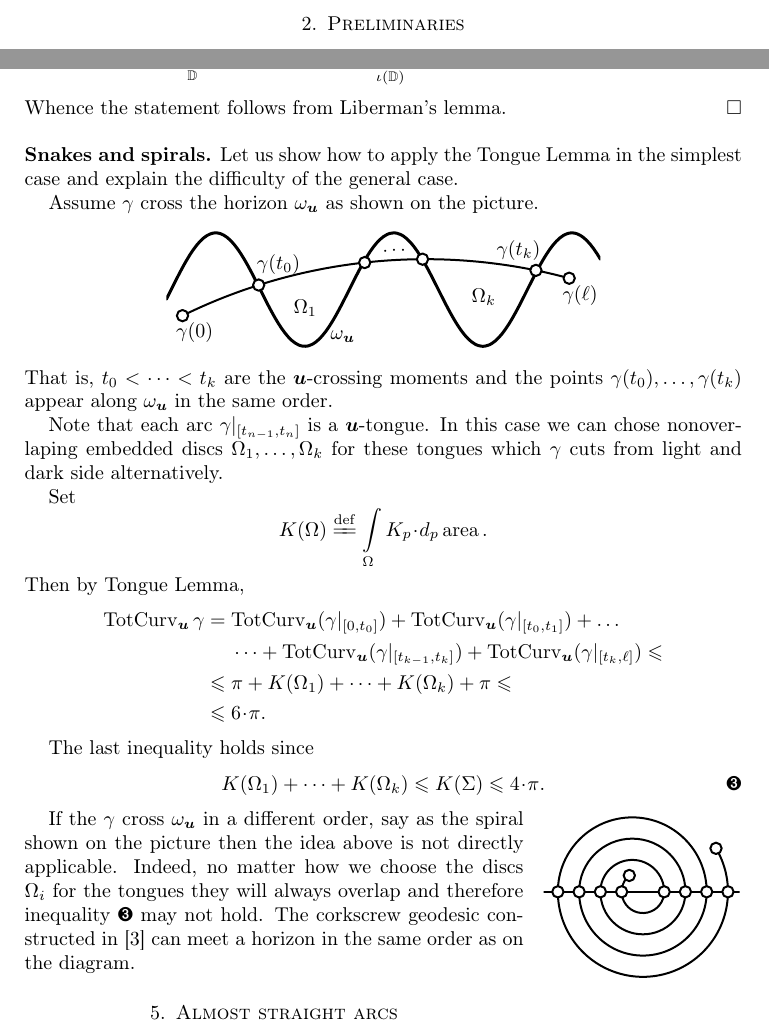
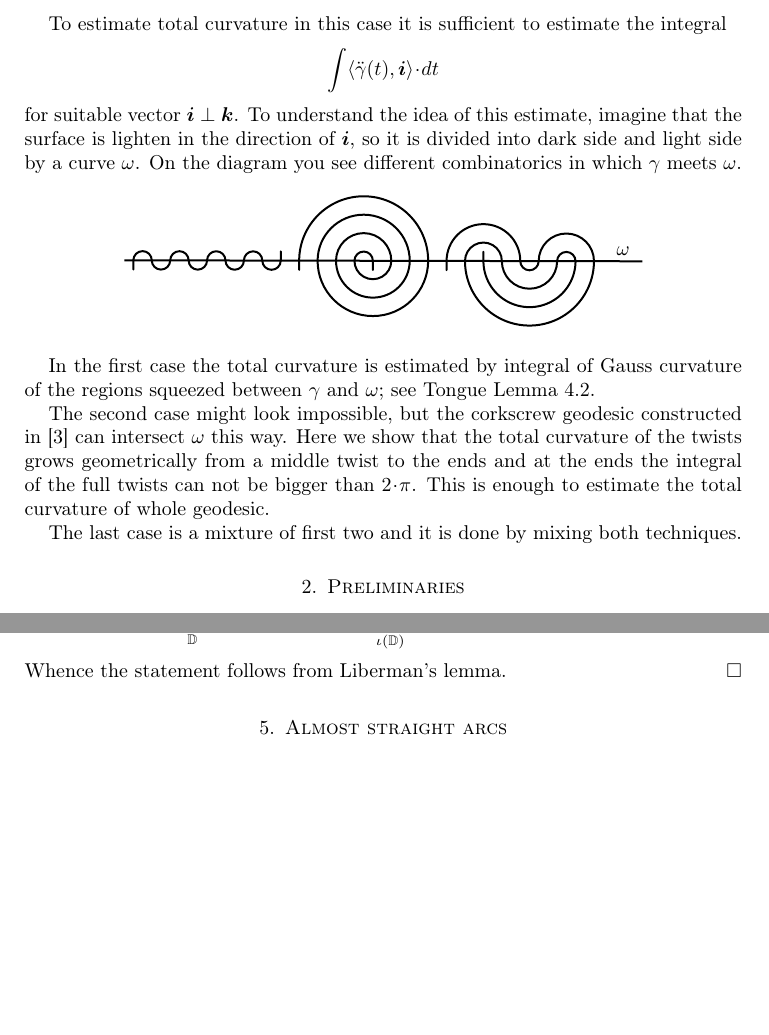
Before and after one commit to anton-petrunin/rotations, a LaTeX paper (rotation.tex): two parts of pages 2 and 6 of 15, joined at a grey line, cut at the place of the change, the shorter picture padded with empty space. The pictures show the PDF file rotation.pdf that the author committed with the source.

Commit message:
спираль со змеёй

```diff
--- a/rotation.tex
+++ b/rotation.tex
@@ -96,6 +96,39 @@ have constructed a corkscrew minimizing geodesic on a closed convex surface;
 that is a minimizing geodesic which twists around given line arbitrary many times.
 They also rediscovered the results of Liberman and Usov mentioned above.
 \end{itemize}
+
+\parbf{Idea of the proof.}
+First we show that it is sufficient to estimate total curvature for the minimizing geodesics with almost constant velocity vector, say $\dot\gamma(t)\approx\bm{k}$.
+
+To estimate total curvature in this case it is sufficient
+to estimate the integral
+\[\int\langle\ddot\gamma(t),\bm{i}\rangle\cdot dt\] for suitable vector $\bm{i}\perp \bm{k}$.
+To understand the idea of this estimate,
+imagine that
+the surface is lighten in the direction of $\bm{i}$,
+so it is divided into dark side and light side
+by a curve $\omega$.
+On the diagram you see different combinatorics in which
+$\gamma$ meets $\omega$.
+
+\begin{center}
+ \begin{lpic}[t(2 mm),b(2 mm),r(0 mm),l(0 mm)]{pics/spiral-and-snake(1)}
+\lbl[b]{88,14;$\omega$}
+\end{lpic}
+\end{center}
+
+In the first case the total curvature is estimated by integral of Gauss curvature of the regions squeezed between $\gamma$ and $\omega$; see Tongue Lemma \ref{lem:tongue}.
+
+The second case might look impossible,
+but the corkscrew geodesic constructed in \cite{BKZ} can intersect $\omega$ this way.
+Here we show that the total curvature of the twists grows geometrically from a middle twist to the ends and at the ends
+the integral of the full twists can not be bigger than $2\cdot\pi$.
+This is enough to estimate the total curvature of whole geodesic.
+
+The last case is a mixture of first two and it is done by mixing both techniques.
+
+
+
 
 
 \section{Preliminaries}
@@ -461,10 +494,3 @@ It follows that
 <2\cdot\pi.\]
 Whence the statement follows from Liberman's lemma.
 \qeds
-
-\parbf{Snakes and spirals.}
-Let us show how to apply the Tongue Lemma in the simplest case
-and explain the difficulty of the general case.
-
-Assume $\gamma$ cross the horizon $\omega_{\bm{u}}$ as shown on the picture.
-\begin{center}
@@ -480,45 +497,3 @@ Assume $\gamma$ cross the horizon $\omega_{\bm{u}}$ as shown on the picture.
-\end{lpic}
-\end{center}
-That is, $t_0<\dots<t_k$ are the $\bm{u}$-crossing moments
-and the points $\gamma(t_0),\dots,\gamma(t_k)$ appear along $\omega_{\bm{u}}$
-in the same order.
-
-Note that each arc $\gamma|_{[t_{n-1},t_n]}$ is a $\bm{u}$-tongue.
-In this case we can chose nonoverlaping embedded discs $\Omega_1,\dots,\Omega_k$ for these tongues which $\gamma$ cuts from light and dark side alternatively.
-
-Set
-\[K(\Omega)\df\int\limits_\Omega K_p\cdot d_p\area.\]
-Then by Tongue Lemma,
-\begin{align*}
-\tc_{\bm{u}}\gamma
-&=\tc_{\bm{u}}(\gamma|_{[0,t_0]})
-+\tc_{\bm{u}}(\gamma|_{[t_0,t_1]})+\dots
-\\
-&\ \ \ \ \dots+\tc_{\bm{u}}(\gamma|_{[t_{k-1},t_k]})+\tc_{\bm{u}}(\gamma|_{[t_k,\ell]})\le
-\\
-&\le \pi+K(\Omega_1)+\dots+K(\Omega_k)+\pi\le
-\\
-&\le 6\cdot\pi.
-\end{align*}
-
-The last inequality holds since
-$$K(\Omega_1)+\dots+K(\Omega_k)\le K(\Sigma)\le4\cdot\pi.\eqlbl{eq:4pi}$$
-
-\begin{wrapfigure}{r}{35 mm}
-\begin{lpic}[t(-5 mm),b(0 mm),r(0 mm),l(0 mm)]{pics/spiral(1)}
-\end{lpic}
-\end{wrapfigure}
-
-
-If the $\gamma$ cross $\omega_{\bm{u}}$
-in a different order,
-say as the spiral shown on the picture then the idea above is not directly applicable.
-Indeed, no matter how we choose the discs $\Omega_i$ for the tongues they will always overlap
-and therefore inequality \ref{eq:4pi} may not hold.
-The corkscrew geodesic constructed in \cite{BKZ}
-can meet a horizon in the same order
-as on the diagram.
-
 
 \section{Almost straight arcs}
 
```
Also changed, not shown: pics/horizon-geodesic.eps (deleted), pics/mitting.eps (deleted), pics/spiral-and-snake.eps (added), pics/spiral.eps (deleted), rotation.pdf, rotation.tex (9 more changed lines), 4 other files.
